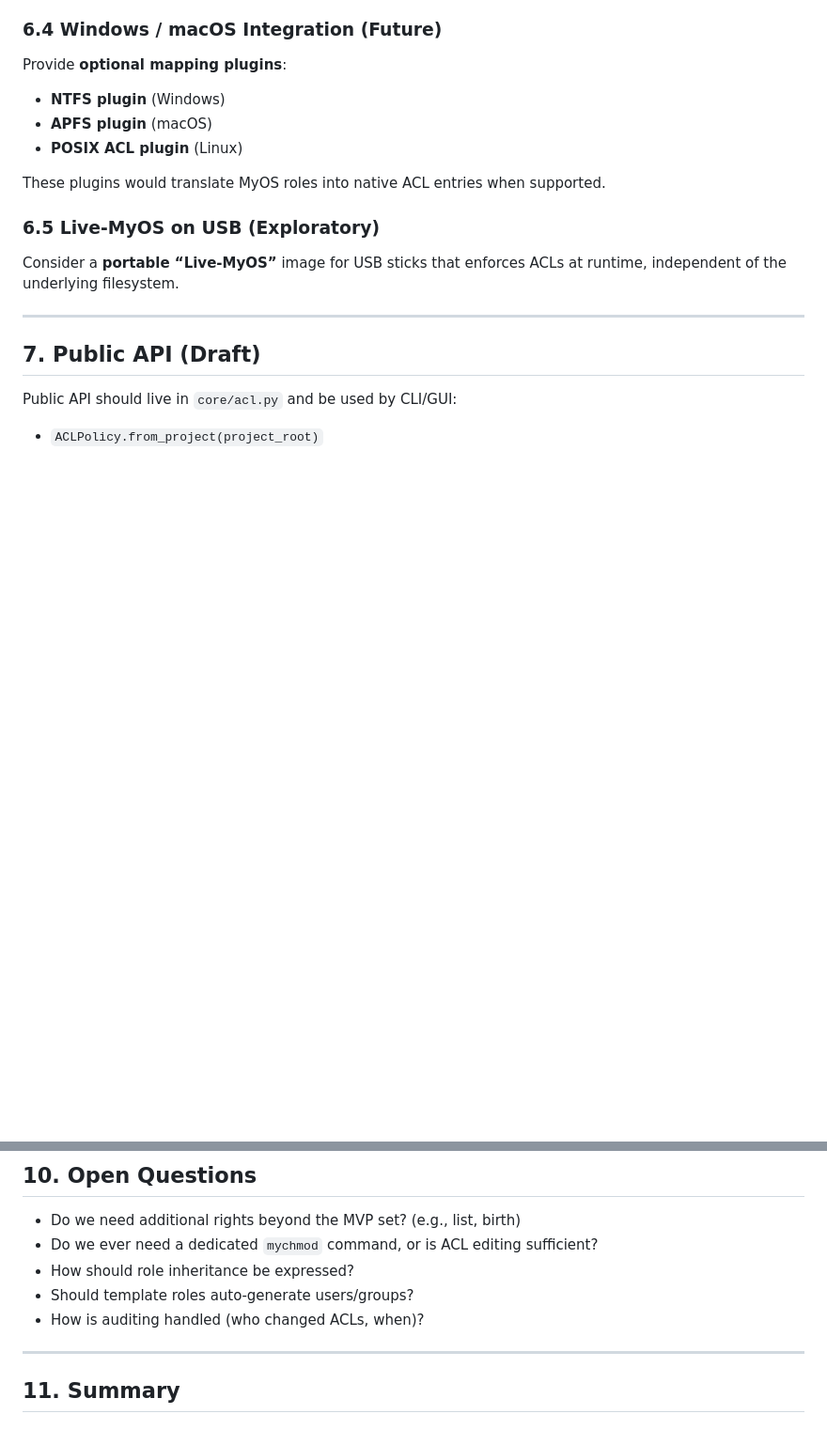
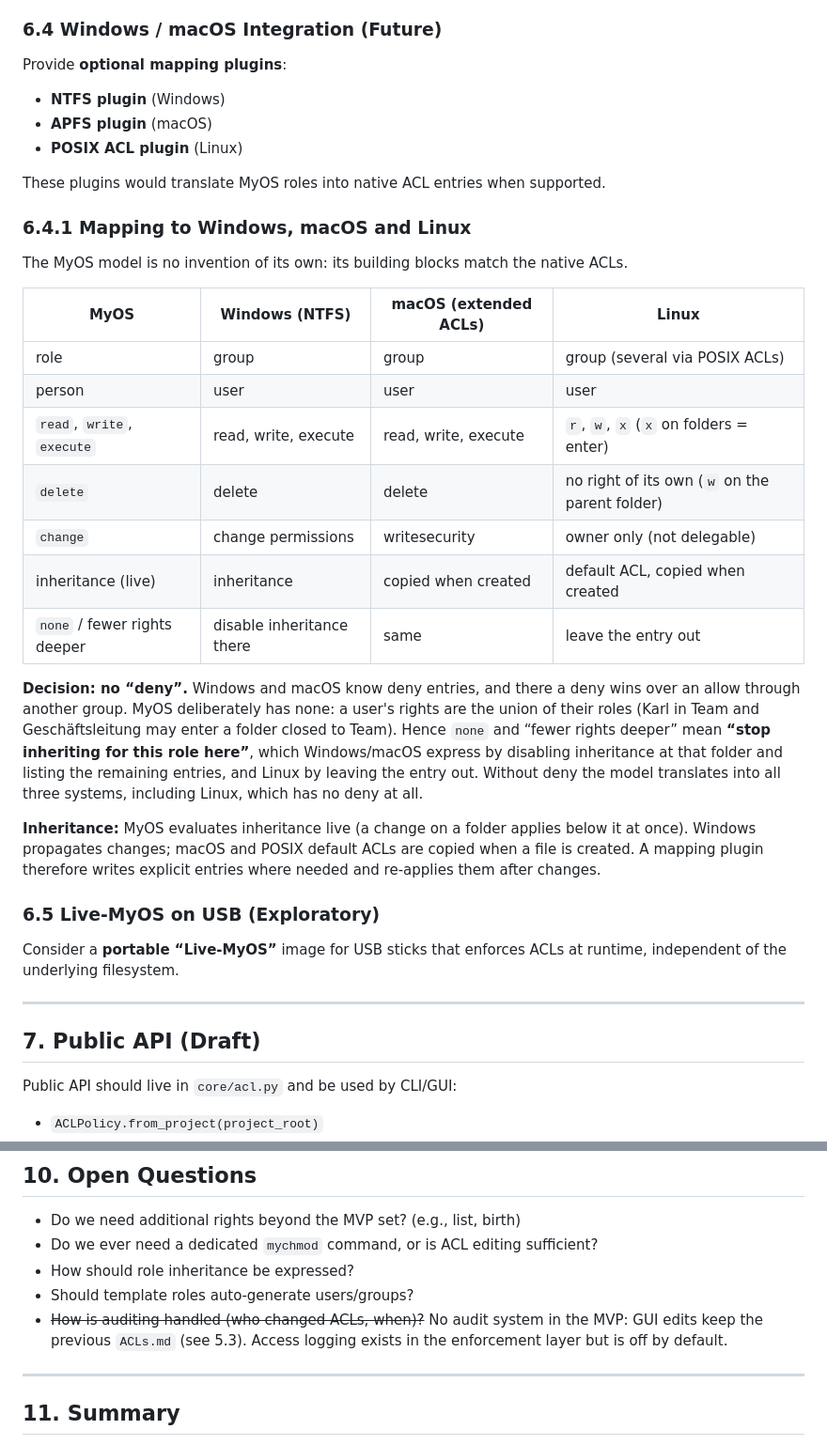
Before and after one commit to Palmstroemen/MyOS, a Markdown page: core/Dokumentation/Designdocument ACLs.md, 2 parts joined by grey strips. Shown at 94% size. Drawn GitHub-style; blank space fills up the shorter version.

```diff
--- a/core/Dokumentation/Designdocument ACLs.md
+++ b/core/Dokumentation/Designdocument ACLs.md
@@ -159,6 +180,32 @@ Provide **optional mapping plugins**:
 - **POSIX ACL plugin** (Linux)
 
 These plugins would translate MyOS roles into native ACL entries when supported.
+
+### **6.4.1 Mapping to Windows, macOS and Linux**
+The MyOS model is no invention of its own: its building blocks match the native ACLs.
+
+| MyOS | Windows (NTFS) | macOS (extended ACLs) | Linux |
+|---|---|---|---|
+| role | group | group | group (several via POSIX ACLs) |
+| person | user | user | user |
+| `read`, `write`, `execute` | read, write, execute | read, write, execute | `r`, `w`, `x` (`x` on folders = enter) |
+| `delete` | delete | delete | no right of its own (`w` on the parent folder) |
+| `change` | change permissions | writesecurity | owner only (not delegable) |
+| inheritance (live) | inheritance | copied when created | default ACL, copied when created |
+| `none` / fewer rights deeper | disable inheritance there | same | leave the entry out |
+
+**Decision: no “deny”.** Windows and macOS know deny entries, and there a deny wins over
+an allow through another group. MyOS deliberately has none: a user's rights are the union
+of their roles (Karl in Team and Geschäftsleitung may enter a folder closed to Team). Hence
+`none` and “fewer rights deeper” mean **“stop inheriting for this role here”**, which
+Windows/macOS express by disabling inheritance at that folder and listing the remaining
+entries, and Linux by leaving the entry out. Without deny the model translates into all
+three systems, including Linux, which has no deny at all.
+
+**Inheritance:** MyOS evaluates inheritance live (a change on a folder applies below it at
+once). Windows propagates changes; macOS and POSIX default ACLs are copied when a file is
+created. A mapping plugin therefore writes explicit entries where needed and re-applies
+them after changes.
 
 ### **6.5 Live‑MyOS on USB (Exploratory)**
 Consider a **portable “Live‑MyOS”** image for USB sticks that enforces ACLs at runtime,
@@ -197,7 +244,9 @@ Define a small, stable interface for ACL backends:
 - Do we ever need a dedicated `mychmod` command, or is ACL editing sufficient?
 - How should role inheritance be expressed?
 - Should template roles auto‑generate users/groups?
-- How is auditing handled (who changed ACLs, when)?
+- ~~How is auditing handled (who changed ACLs, when)?~~ No audit system in the MVP: GUI
+  edits keep the previous `ACLs.md` (see 5.3). Access logging exists in the enforcement
+  layer but is off by default.
 
 ---
 
```
Also changed, not shown: other parts of core/Dokumentation/Designdocument ACLs.md (+21 -0 lines).
